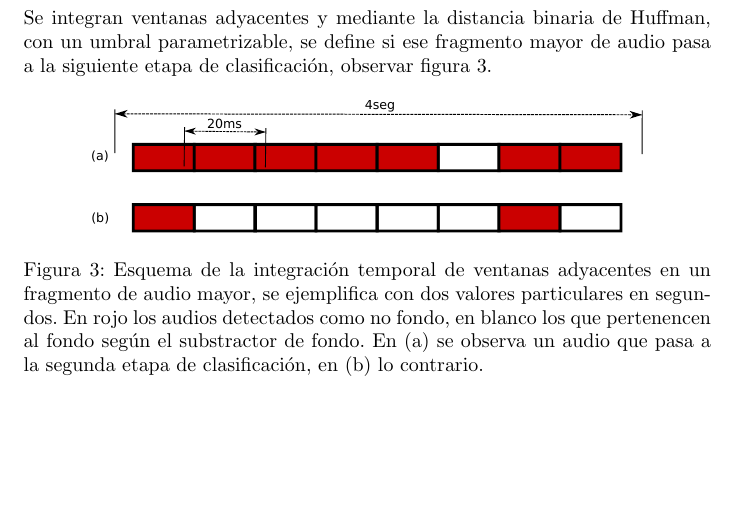
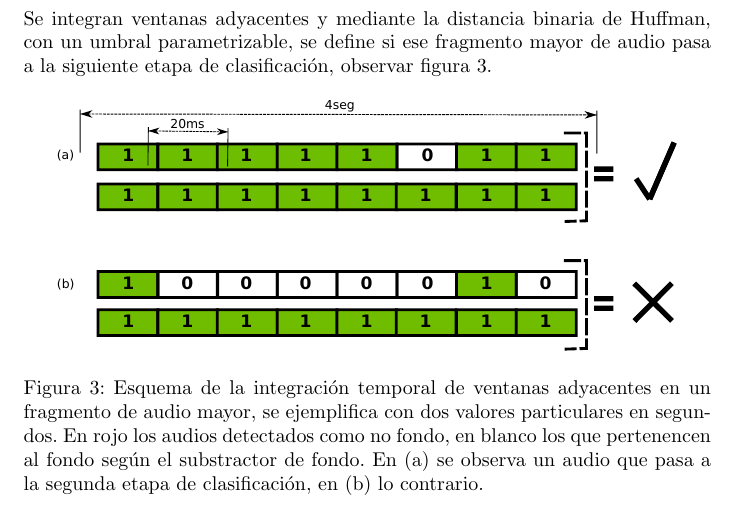
Before and after one commit to juanbraga/informe_pasantia, a LaTeX paper (informe.tex): part of page 5 of 6, cut so that both start at the same text, the shorter picture padded with empty space. Compiled offline with pdfLaTeX.

Commit message:
minor changes

```diff
--- a/informe.tex
+++ b/informe.tex
@@ -158,7 +158,7 @@ Se integran ventanas adyacentes y mediante la distancia binaria de Huffman, con
 
 \begin{figure}[h]
 \begin{center}
-\includegraphics[width=0.8\textwidth]{integracion_temporal}
+\includegraphics[width=0.9\textwidth]{integracion_temporal}
 \caption{Esquema de la integración temporal de ventanas adyacentes en un fragmento de audio mayor, se ejemplifica con dos valores particulares en segundos. En rojo los audios detectados como no fondo, en blanco los que pertenencen al fondo según el substractor de fondo. En (a) se observa un audio que pasa a la segunda etapa de clasificación, en (b) lo contrario.}
 \label{fig:integracion_temporal}
 \end{center}
```
Also changed, not shown: deteccion_sirenas.svg, integracion_temporal.pdf, integracion_temporal.svg.
